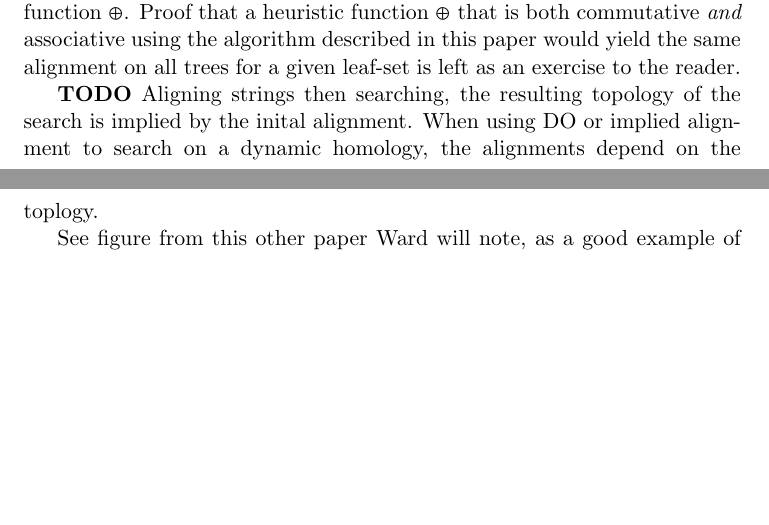
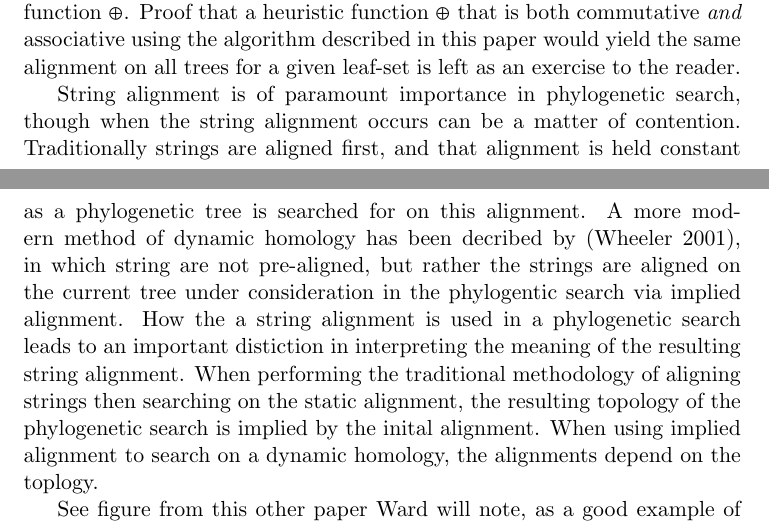
Before and after one commit to recursion-ninja/efficient-implied-alignment, a LaTeX paper (tex/Efficient-Implied-Alignment.tex): two parts of pages 14 and 15 of 16, joined at a grey line, cut so that both start at the same text, the shorter picture padded with empty space. Compiled offline with pdfLaTeX; a missing bibliography style is replaced by a similar one.

Commit message:
Describe difference between dynamic homology and pre-aligning strings.

```diff
--- a/tex/Efficient-Implied-Alignment.tex
+++ b/tex/Efficient-Implied-Alignment.tex
@@ -550,8 +550,12 @@ For example consider such a transposed tree $\mathcal{T'}$:
 This commutative property and lack of an associative property is why the alignment is implied by the tree on the leaf-set under the heuristic function $\oplus$ and not the unique alignment on all trees for the leaf-set under the heuristic function $\oplus$.
 Proof that a heuristic function $\oplus$ that is both commutative \emph{and} associative using the algorithm described in this paper would yield the same alignment on all trees for a given leaf-set is left as an exercise to the reader.
 
-\textbf{TODO}
-Aligning strings then searching, the resulting topology of the search is implied by the inital alignment. When using DO or implied alignment to search on a dynamic homology, the alignments depend on the toplogy.
+String alignment is of paramount importance in phylogenetic search, though when the string alignment occurs can be a matter of contention.
+Traditionally strings are aligned first, and that alignment is held constant as a phylogenetic tree is searched for on this alignment.
+A more modern method of dynamic homology has been decribed by \citep{Wheeler2001}, in which string are not pre-aligned, but rather the strings are aligned on the current tree under consideration in the phylogentic search via implied alignment.
+How the a string alignment is used in a phylogenetic search leads to an important distiction in interpreting the meaning of the resulting string alignment.
+When performing the traditional methodology of aligning strings then searching on the static alignment, the resulting topology of the phylogenetic search is implied by the inital alignment.
+When using implied alignment to search on a dynamic homology, the alignments depend on the toplogy.
 
 See figure from this other paper Ward will note, as a good example of how Implied Alignment differs from a traditional multiple sequece aligment algorithm.
 
```
